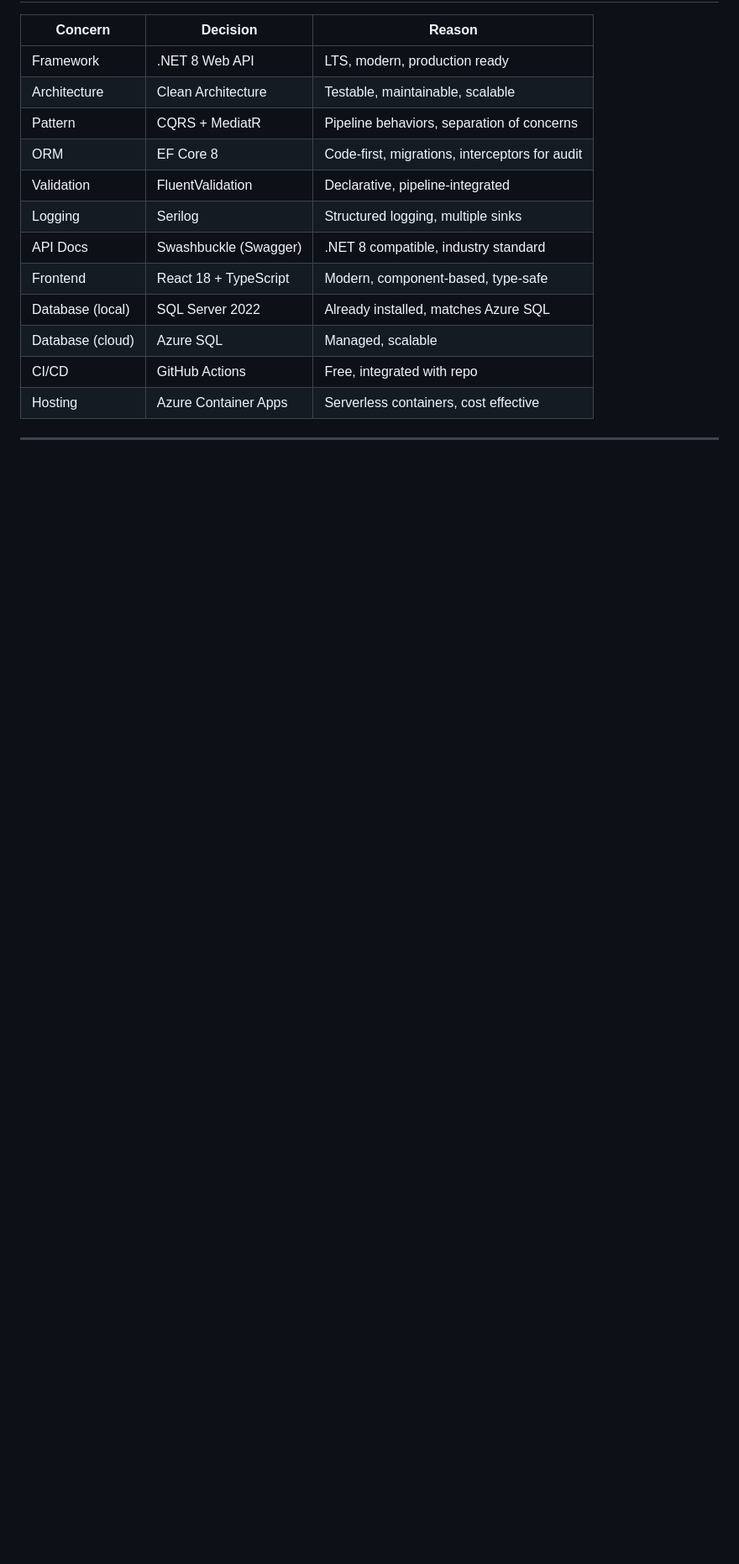
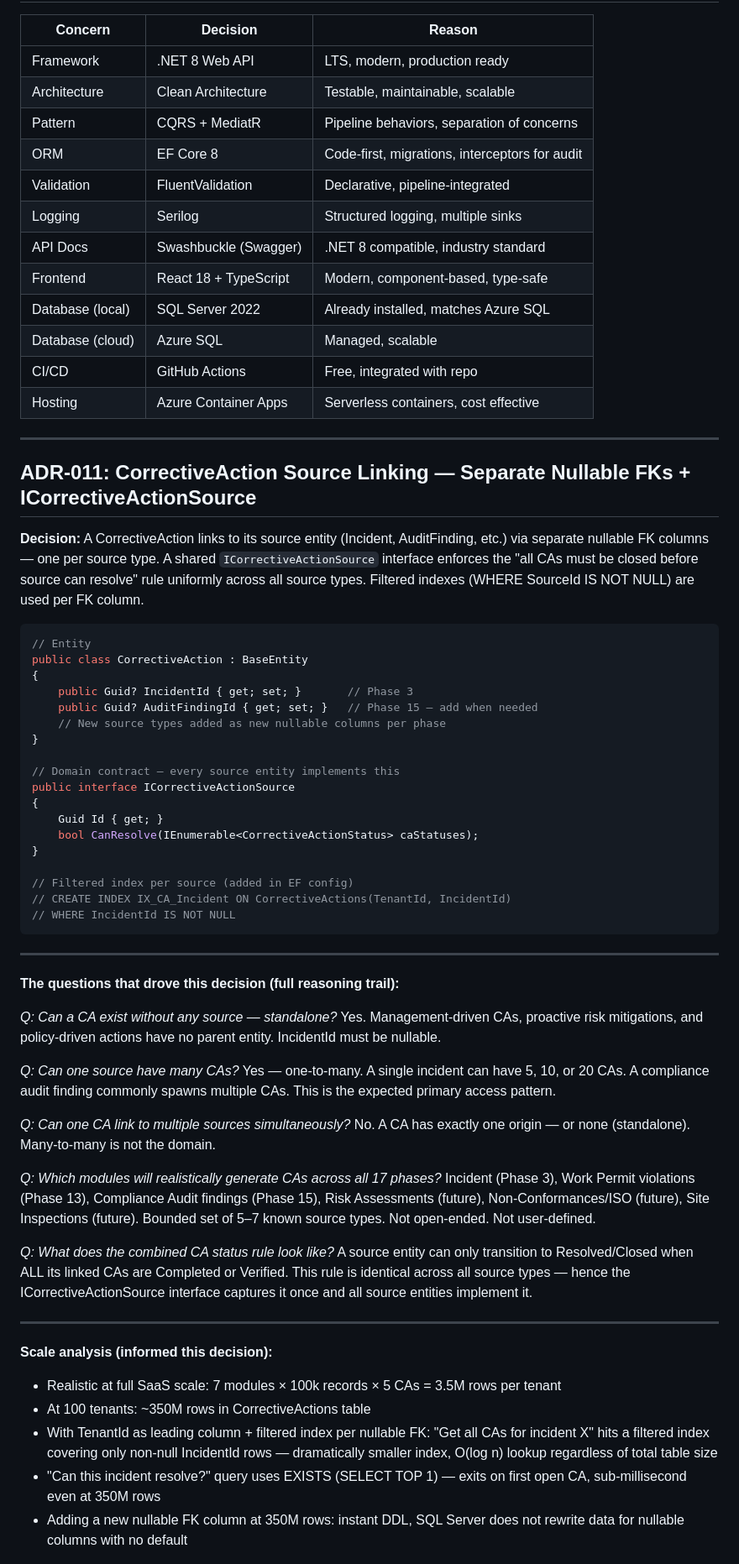
Before and after one commit to parthmashroo/ehs-platform-docs, a Markdown page: docs/architecture-decisions.md, the part around one of its changes. Shown at 84% size. Rendered like a GitHub page; blank space fills up the shorter version.

Commit message:
ADR-011: Lock CorrectiveAction source linking pattern — nullable FKs + ICorrectiveActionSource

````diff
--- a/docs/architecture-decisions.md
+++ b/docs/architecture-decisions.md
@@ -196,3 +196,69 @@ not free text location fields.
 
 ---
 
+## ADR-011: CorrectiveAction Source Linking — Separate Nullable FKs + ICorrectiveActionSource
+
+**Decision:** A CorrectiveAction links to its source entity (Incident, AuditFinding, etc.)
+via separate nullable FK columns — one per source type. A shared `ICorrectiveActionSource`
+interface enforces the "all CAs must be closed before source can resolve" rule uniformly
+across all source types. Filtered indexes (WHERE SourceId IS NOT NULL) are used per FK column.
+
+```csharp
+// Entity
+public class CorrectiveAction : BaseEntity
+{
+    public Guid? IncidentId { get; set; }       // Phase 3
+    public Guid? AuditFindingId { get; set; }   // Phase 15 — add when needed
+    // New source types added as new nullable columns per phase
+}
+
+// Domain contract — every source entity implements this
+public interface ICorrectiveActionSource
+{
+    Guid Id { get; }
+    bool CanResolve(IEnumerable<CorrectiveActionStatus> caStatuses);
+}
+
+// Filtered index per source (added in EF config)
+// CREATE INDEX IX_CA_Incident ON CorrectiveActions(TenantId, IncidentId)
+// WHERE IncidentId IS NOT NULL
+```
+
+---
+
+**The questions that drove this decision (full reasoning trail):**
+
+*Q: Can a CA exist without any source — standalone?*
+Yes. Management-driven CAs, proactive risk mitigations, and policy-driven actions have
+no parent entity. IncidentId must be nullable.
+
+*Q: Can one source have many CAs?*
+Yes — one-to-many. A single incident can have 5, 10, or 20 CAs. A compliance audit
+finding commonly spawns multiple CAs. This is the expected primary access pattern.
+
+*Q: Can one CA link to multiple sources simultaneously?*
+No. A CA has exactly one origin — or none (standalone). Many-to-many is not the domain.
+
+*Q: Which modules will realistically generate CAs across all 17 phases?*
+Incident (Phase 3), Work Permit violations (Phase 13), Compliance Audit findings (Phase 15),
+Risk Assessments (future), Non-Conformances/ISO (future), Site Inspections (future).
+Bounded set of 5–7 known source types. Not open-ended. Not user-defined.
+
+*Q: What does the combined CA status rule look like?*
+A source entity can only transition to Resolved/Closed when ALL its linked CAs are
+Completed or Verified. This rule is identical across all source types — hence the
+ICorrectiveActionSource interface captures it once and all source entities implement it.
+
+---
+
+**Scale analysis (informed this decision):**
+- Realistic at full SaaS scale: 7 modules × 100k records × 5 CAs = 3.5M rows per tenant
+- At 100 tenants: ~350M rows in CorrectiveActions table
+- With TenantId as leading column + filtered index per nullable FK:
+  "Get all CAs for incident X" hits a filtered index covering only non-null IncidentId rows
+  — dramatically smaller index, O(log n) lookup regardless of total table size
+- "Can this incident resolve?" query uses EXISTS (SELECT TOP 1) — exits on first open CA,
+  sub-millisecond even at 350M rows
+- Adding a new nullable FK column at 350M rows: instant DDL, SQL Server does not rewrite data
+  for nullable columns with no default
+
````
Also changed, not shown: other parts of docs/architecture-decisions.md (+37 -0 lines), docs/project-roadmap.md (+7 -1 lines).
